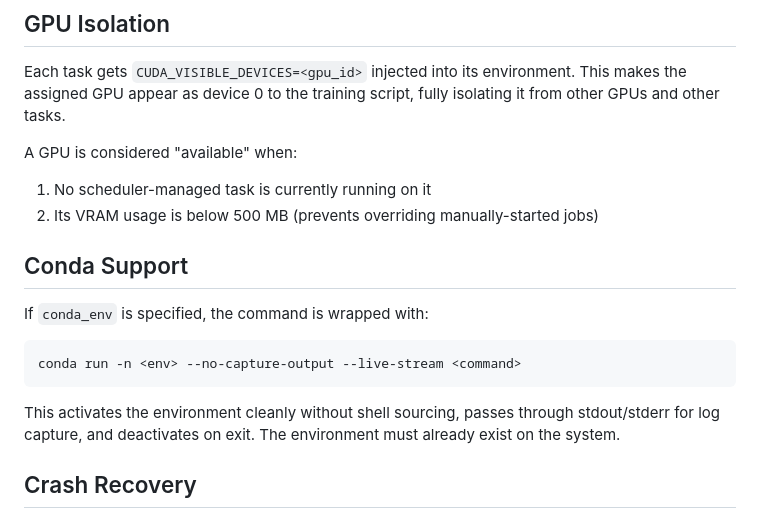
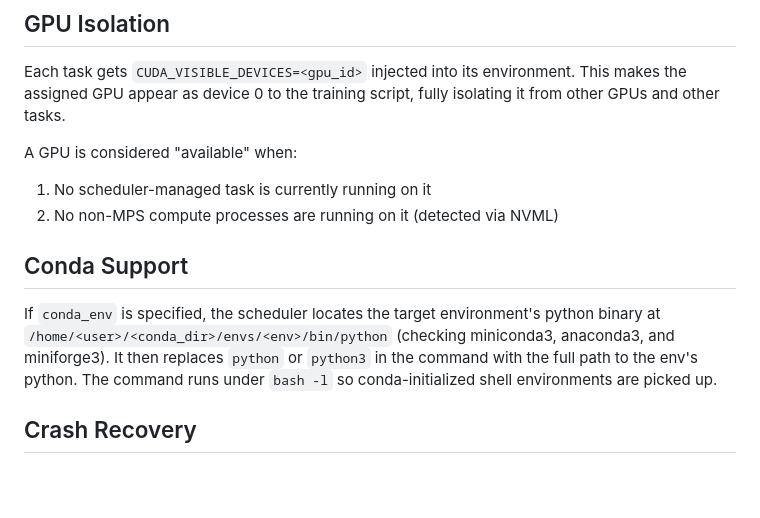
Before and after one commit to chifongip/rl-scheduler, a Markdown page: README.md, the part around one of its changes. Rendered like a GitHub page; blank space fills up the shorter version.

````diff
--- a/README.md
+++ b/README.md
@@ -147,17 +164,11 @@ Each task gets `CUDA_VISIBLE_DEVICES=<gpu_id>` injected into its environment. Th
 
 A GPU is considered "available" when:
 1. No scheduler-managed task is currently running on it
-2. Its VRAM usage is below 500 MB (prevents overriding manually-started jobs)
+2. No non-MPS compute processes are running on it (detected via NVML)
 
 ## Conda Support
 
-If `conda_env` is specified, the command is wrapped with:
-
-```
-conda run -n <env> --no-capture-output --live-stream <command>
-```
-
-This activates the environment cleanly without shell sourcing, passes through stdout/stderr for log capture, and deactivates on exit. The environment must already exist on the system.
+If `conda_env` is specified, the scheduler locates the target environment's python binary at `/home/<user>/<conda_dir>/envs/<env>/bin/python` (checking miniconda3, anaconda3, and miniforge3). It then replaces `python` or `python3` in the command with the full path to the env's python. The command runs under `bash -l` so conda-initialized shell environments are picked up.
 
 ## Crash Recovery
 
````
Also changed, not shown: other parts of README.md (+42 -25 lines), CLAUDE.md (added, +35 -0 lines), doc/dashboard.png (added), 7 other files.
